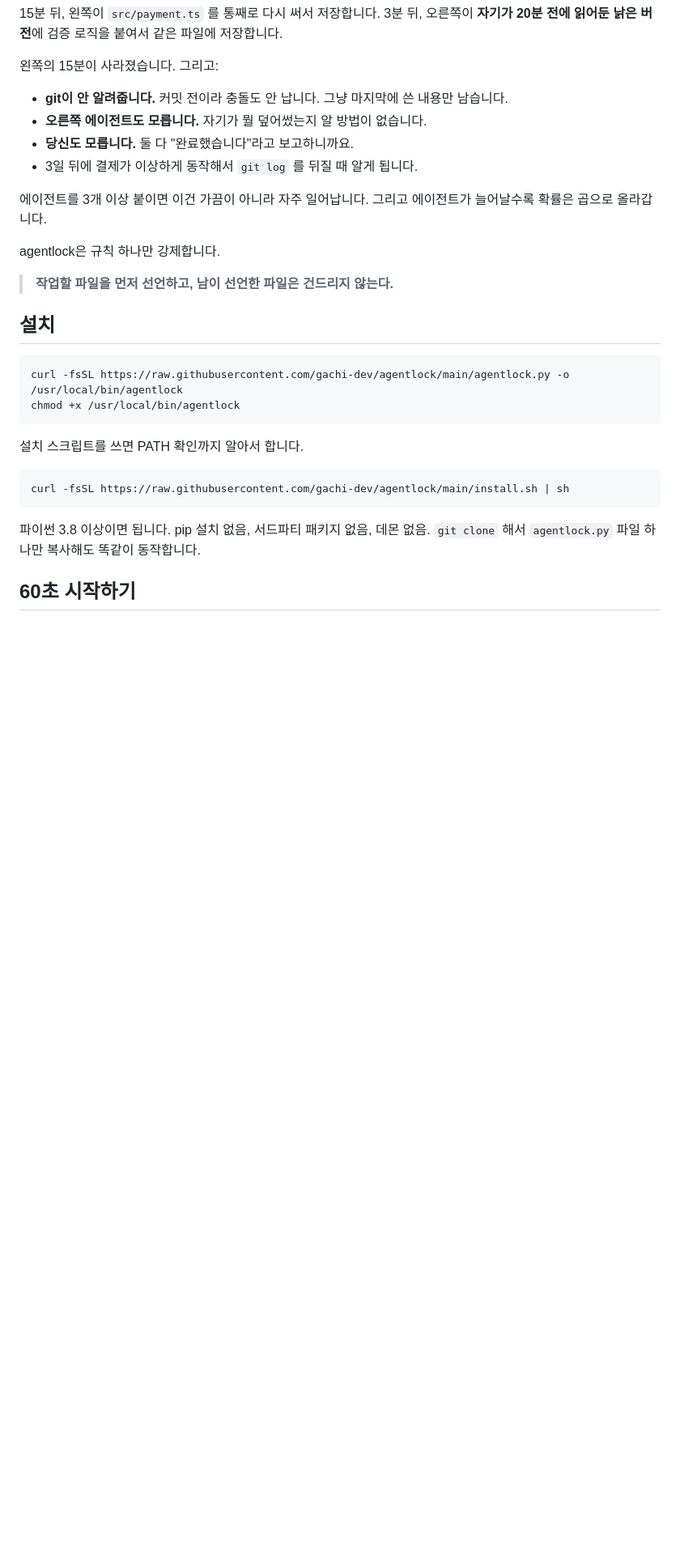
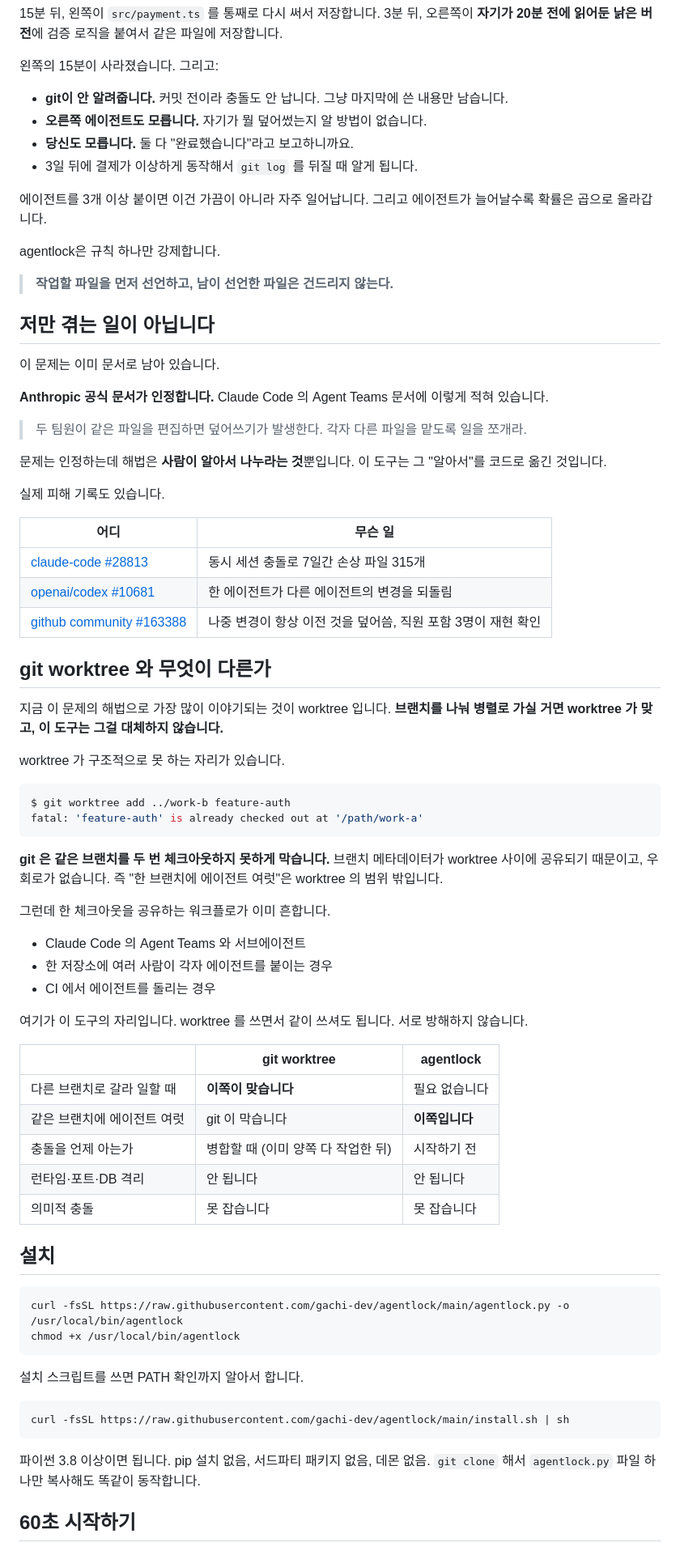
Before and after one commit to gachi-dev/agentlock, a Markdown page: README.md, the part around the change. Shown at 81% size. GitHub-like rendering; blank space fills up the shorter version.

````diff
--- a/README.md
+++ b/README.md
@@ -28,6 +28,53 @@
 agentlock은 규칙 하나만 강제합니다.
 
 > **작업할 파일을 먼저 선언하고, 남이 선언한 파일은 건드리지 않는다.**
+
+## 저만 겪는 일이 아닙니다
+
+이 문제는 이미 문서로 남아 있습니다.
+
+**Anthropic 공식 문서가 인정합니다.** Claude Code 의 Agent Teams 문서에 이렇게 적혀 있습니다.
+
+> 두 팀원이 같은 파일을 편집하면 덮어쓰기가 발생한다. 각자 다른 파일을 맡도록 일을 쪼개라.
+
+문제는 인정하는데 해법은 **사람이 알아서 나누라는 것**뿐입니다. 이 도구는 그 "알아서"를 코드로 옮긴 것입니다.
+
+실제 피해 기록도 있습니다.
+
+| 어디 | 무슨 일 |
+|---|---|
+| [claude-code #28813](https://github.com/anthropics/claude-code/issues/28813) | 동시 세션 충돌로 7일간 손상 파일 315개 |
+| [openai/codex #10681](https://github.com/openai/codex/issues/10681) | 한 에이전트가 다른 에이전트의 변경을 되돌림 |
+| [github community #163388](https://github.com/orgs/community/discussions/163388) | 나중 변경이 항상 이전 것을 덮어씀, 직원 포함 3명이 재현 확인 |
+
+## git worktree 와 무엇이 다른가
+
+지금 이 문제의 해법으로 가장 많이 이야기되는 것이 worktree 입니다. **브랜치를 나눠 병렬로 가실 거면 worktree 가 맞고, 이 도구는 그걸 대체하지 않습니다.**
+
+worktree 가 구조적으로 못 하는 자리가 있습니다.
+
+```console
+$ git worktree add ../work-b feature-auth
+fatal: 'feature-auth' is already checked out at '/path/work-a'
+```
+
+**git 은 같은 브랜치를 두 번 체크아웃하지 못하게 막습니다.** 브랜치 메타데이터가 worktree 사이에 공유되기 때문이고, 우회로가 없습니다. 즉 "한 브랜치에 에이전트 여럿"은 worktree 의 범위 밖입니다.
+
+그런데 한 체크아웃을 공유하는 워크플로가 이미 흔합니다.
+
+- Claude Code 의 Agent Teams 와 서브에이전트
+- 한 저장소에 여러 사람이 각자 에이전트를 붙이는 경우
+- CI 에서 에이전트를 돌리는 경우
+
+여기가 이 도구의 자리입니다. worktree 를 쓰면서 같이 쓰셔도 됩니다. 서로 방해하지 않습니다.
+
+| | git worktree | agentlock |
+|---|---|---|
+| 다른 브랜치로 갈라 일할 때 | **이쪽이 맞습니다** | 필요 없습니다 |
+| 같은 브랜치에 에이전트 여럿 | git 이 막습니다 | **이쪽입니다** |
+| 충돌을 언제 아는가 | 병합할 때 (이미 양쪽 다 작업한 뒤) | 시작하기 전 |
+| 런타임·포트·DB 격리 | 안 됩니다 | 안 됩니다 |
+| 의미적 충돌 | 못 잡습니다 | 못 잡습니다 |
 
 ## 설치
 
````
Also changed, not shown: README.en.md (+47 -0 lines).
